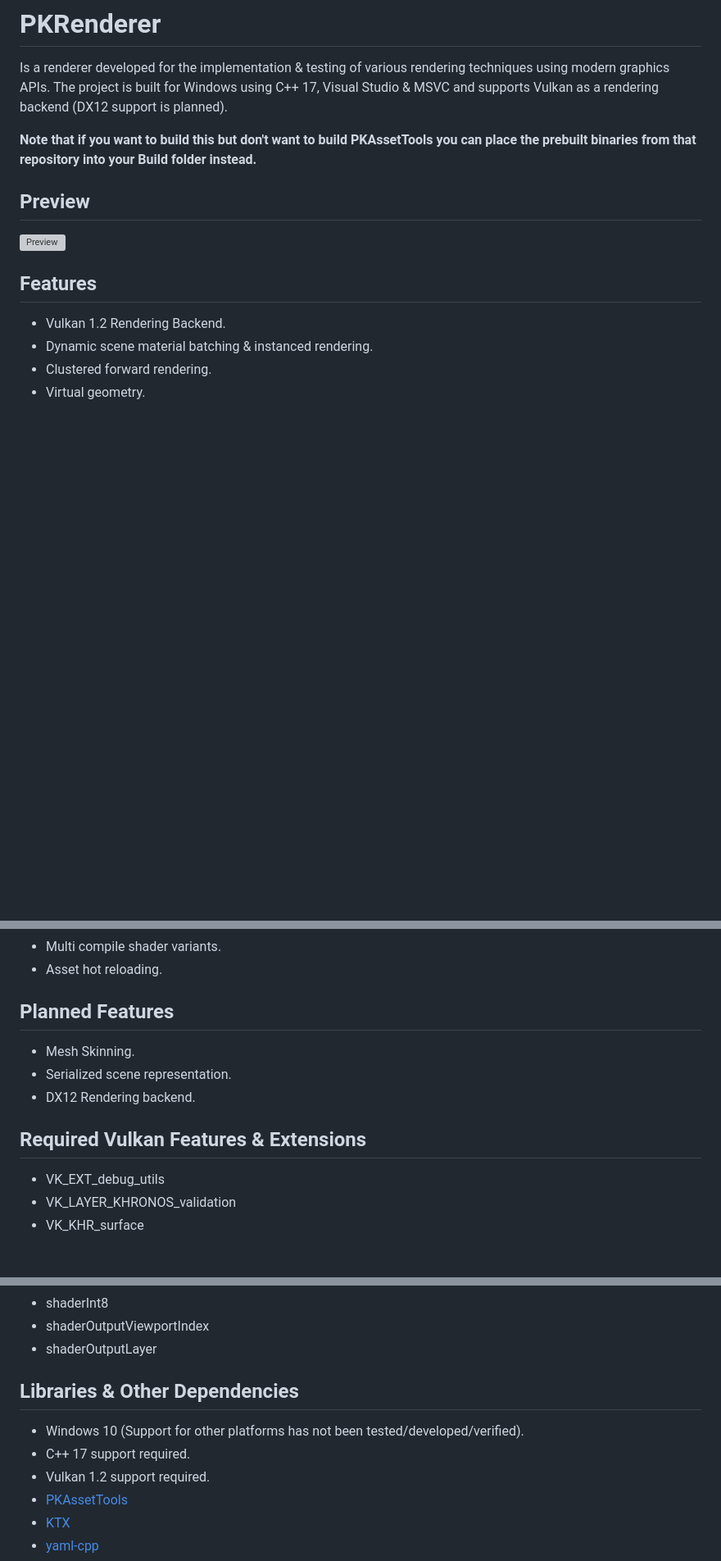
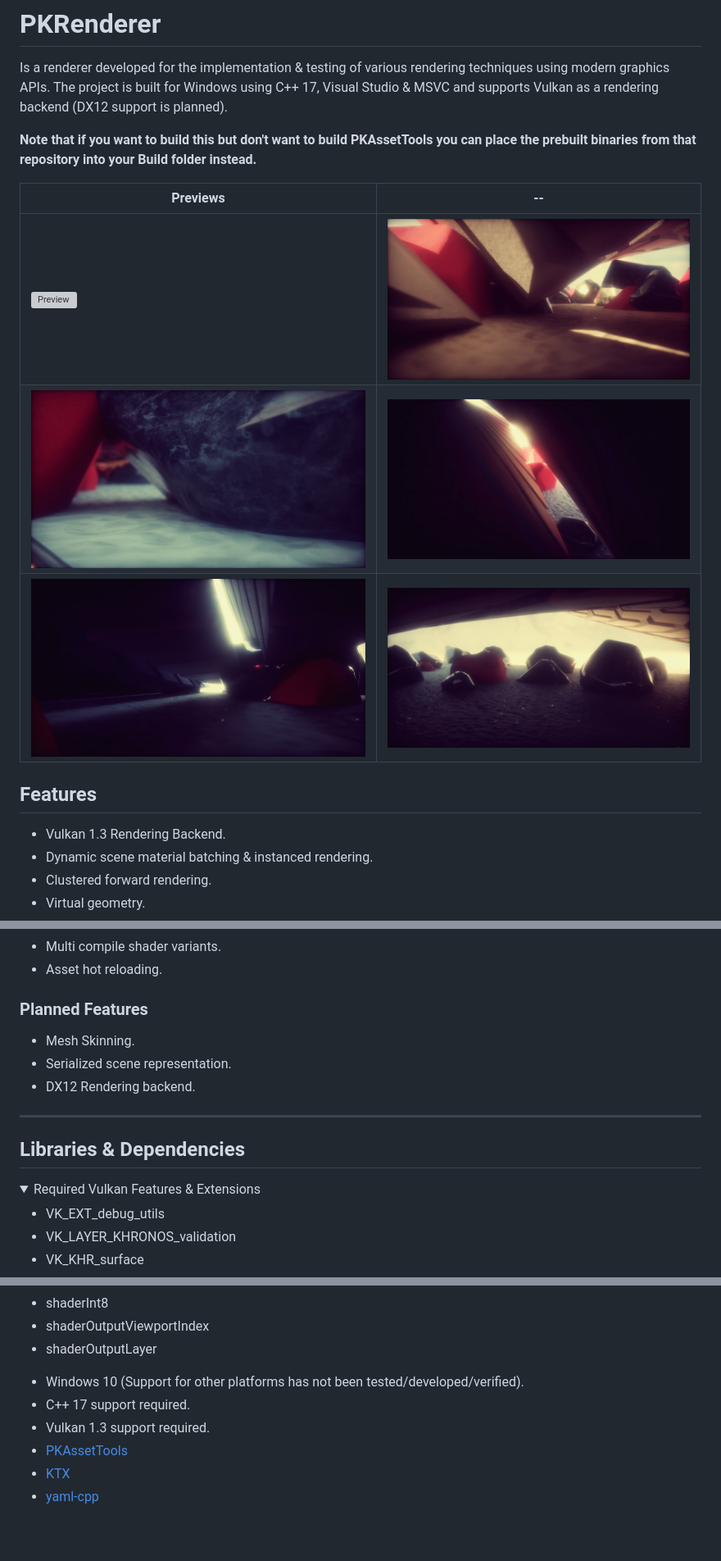
Before and after one commit to konstatoivanen/PKRenderer, a Markdown page: README.md, 3 parts joined by grey strips. Shown at 82% size. GitHub-like rendering; pictures changed too: T_Preview_02.jpg (added), T_Preview_03.jpg (added), T_Preview_04.jpg (added); folded sections open; blank space fills up the shorter version; grey boxes are pictures that could not be loaded.

Commit message:
add more previews.

```diff
--- a/README.md
+++ b/README.md
@@ -4,11 +4,14 @@ The project is built for Windows using C++ 17, Visual Studio & MSVC and supports
 
 **Note that if you want to build this but don't want to build PKAssetTools you can place the prebuilt binaries from that repository into your Build folder instead.**
 
-## Preview
-![Preview](T_Preview_01.gif?raw=true "GI Preview")
+| Previews | -- |
+|--|--|
+| ![Preview](T_Preview_01.gif?raw=true "GI Preview") | ![Preview](T_Preview_02.jpg?raw=true "GI Preview") |
+| ![Preview](T_Preview_03.jpg?raw=true "GI Preview") | ![Preview](T_Preview_04.jpg?raw=true "GI Preview") |
+| ![Preview](T_Preview_05.jpg?raw=true "GI Preview") | ![Preview](T_Preview_06.jpg?raw=true "GI Preview") |
 
 ## Features
-- Vulkan 1.2 Rendering Backend.
+- Vulkan 1.3 Rendering Backend.
 - Dynamic scene material batching & instanced rendering.
 - Clustered forward rendering.
 - Virtual geometry.
@@ -30,12 +33,19 @@ The project is built for Windows using C++ 17, Visual Studio & MSVC and supports
 - Multi compile shader variants.
 - Asset hot reloading.
 
-## Planned Features
+### Planned Features
 - Mesh Skinning.
 - Serialized scene representation.
 - DX12 Rendering backend.
 
-## Required Vulkan Features & Extensions
+---
+
+## Libraries & Dependencies
+
+<details>
+
+<summary>Required Vulkan Features & Extensions</summary>
+
 - VK_EXT_debug_utils
 - VK_LAYER_KHRONOS_validation
 - VK_KHR_surface
@@ -68,10 +78,11 @@ The project is built for Windows using C++ 17, Visual Studio & MSVC and supports
 - shaderOutputViewportIndex
 - shaderOutputLayer
 
-## Libraries & Other Dependencies
+</details>
+
 - Windows 10 (Support for other platforms has not been tested/developed/verified).
 - C++ 17 support required.
-- Vulkan 1.2 support required.
+- Vulkan 1.3 support required.
 - [PKAssetTools](https://github.com/konstatoivanen/PKAssetTools)
 - [KTX](https://github.com/KhronosGroup/KTX-Software)
 - [yaml-cpp](https://github.com/jbeder/yaml-cpp)
```
